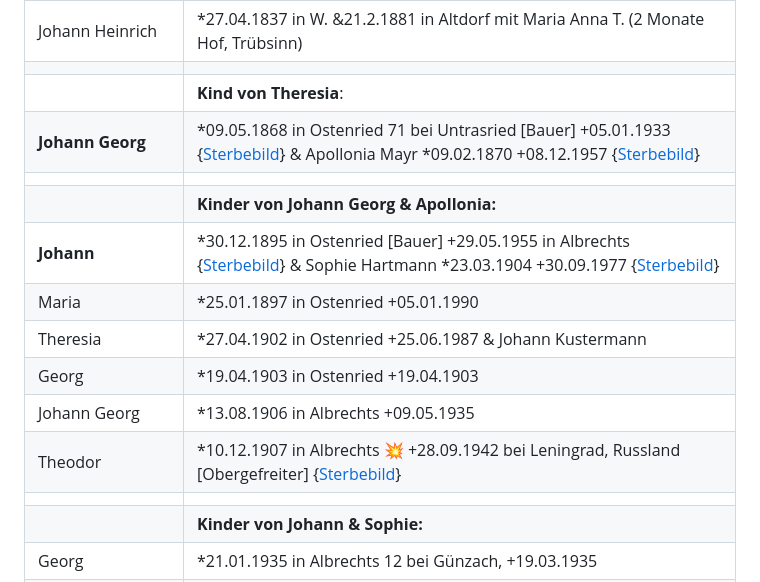
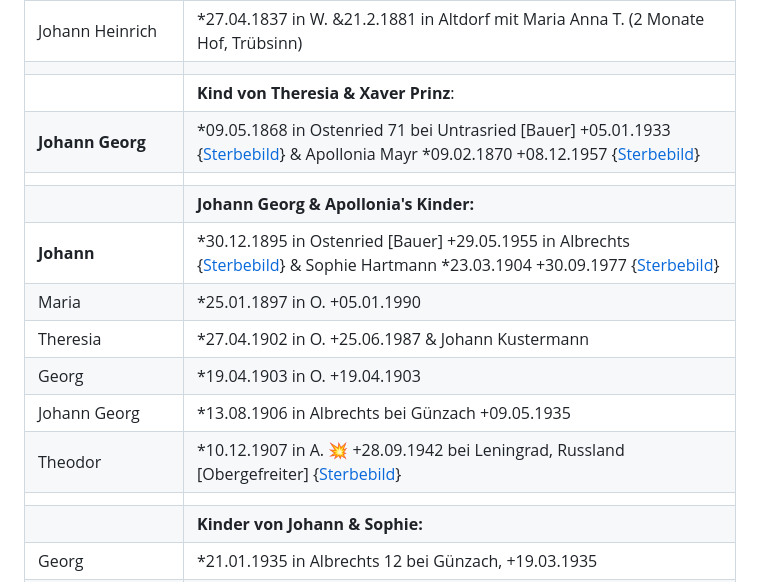
Before and after one commit to fleschutz/Chronik, a Markdown page: README.md, the part around the change. GitHub-like rendering.

```diff
--- a/README.md
+++ b/README.md
@@ -111,16 +111,16 @@ Auch verfügbar als: [.DOCX](Chronik.docx), [E-Book](Chronik.epub),  [.HTML](Chr
 | Johann Georg     | *19.11.1835 in W. +03.04.1880 in Ostenried 71 |
 | Johann Heinrich  | *27.04.1837 in W. &21.2.1881 in Altdorf mit Maria Anna T. (2 Monate Hof, Trübsinn) |
 |                  |                             |
-|                  | **Kind von Theresia**:      |
+|                  | **Kind von Theresia & Xaver Prinz**:      |
 | **Johann Georg** | *09.05.1868 in Ostenried 71 bei Untrasried [Bauer] +05.01.1933 {[Sterbebild](Quellen/Sterbebilder/1868_Georg.jpg)} & Apollonia Mayr *09.02.1870 +08.12.1957 {[Sterbebild](Quellen/Sterbebilder/1870_Apollonia.jpg)} |
 |                  |                                                 |
-|                  | **Kinder von Johann Georg & Apollonia:**        |
+|                  | **Johann Georg & Apollonia's Kinder:**        |
 | **Johann**       | *30.12.1895 in Ostenried [Bauer] +29.05.1955 in Albrechts {[Sterbebild](Quellen/Sterbebilder/1895_Johann)} & Sophie Hartmann *23.03.1904 +30.09.1977 {[Sterbebild](Quellen/Sterbebilder/1904_Sophie)} |
-| Maria            | *25.01.1897 in Ostenried +05.01.1990 |
-| Theresia         | *27.04.1902 in Ostenried +25.06.1987 & Johann Kustermann |
-| Georg            | *19.04.1903 in Ostenried +19.04.1903 |
-| Johann Georg     | *13.08.1906 in Albrechts +09.05.1935 |
-| Theodor          | *10.12.1907 in Albrechts 💥 +28.09.1942 bei Leningrad, Russland [Obergefreiter] {[Sterbebild](Quellen/Sterbebilder/1907_Theodor.jpg)} |
+| Maria            | *25.01.1897 in O. +05.01.1990 |
+| Theresia         | *27.04.1902 in O. +25.06.1987 & Johann Kustermann |
+| Georg            | *19.04.1903 in O. +19.04.1903 |
+| Johann Georg     | *13.08.1906 in Albrechts bei Günzach +09.05.1935 |
+| Theodor          | *10.12.1907 in A. 💥 +28.09.1942 bei Leningrad, Russland [Obergefreiter] {[Sterbebild](Quellen/Sterbebilder/1907_Theodor.jpg)} |
 |                  |                                                   |
 |                  | **Kinder von Johann & Sophie:**                   |
 | Georg            | *21.01.1935 in Albrechts 12 bei Günzach, +19.03.1935 |
```
